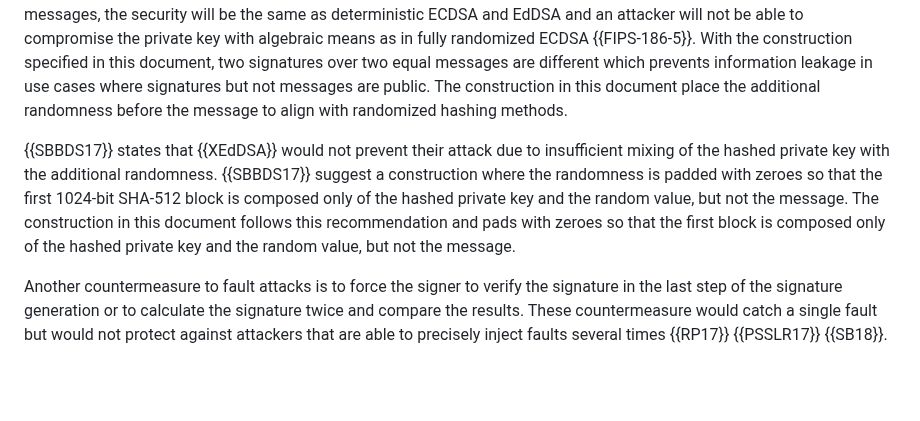
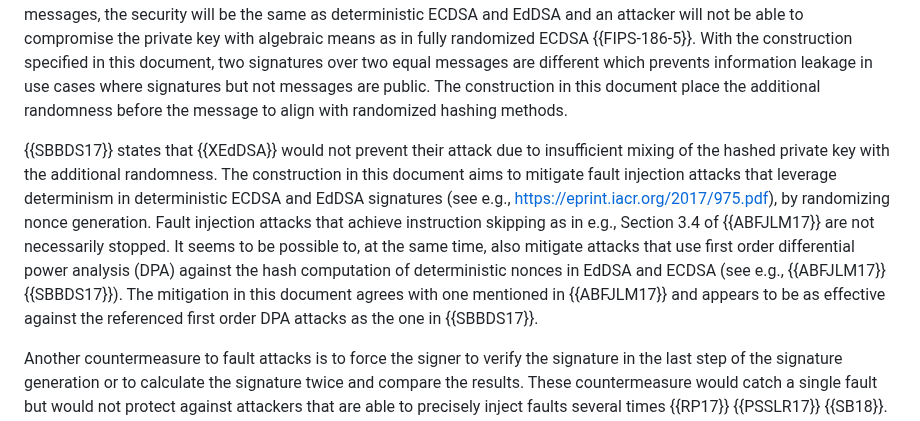
Before and after one commit to cfrg/draft-irtf-cfrg-det-sigs-with-noise, a Markdown page: draft-irtf-cfrg-det-sigs-with-noise.md, the part around the change. Drawn GitHub-style; blank space fills up the shorter version.

Commit message:
Explain the constuction better and what it achieves
Explain the constuction better and what it achieves

Remove incorrect sentence that context is in first block

```diff
--- a/draft-irtf-cfrg-det-sigs-with-noise.md
+++ b/draft-irtf-cfrg-det-sigs-with-noise.md
@@ -520,7 +520,7 @@ In new deployments, where side-channel and fault injection attacks are a concern
 
 The constructions in this document follows the high-level approach in {{XEdDSA}} to calculate the per-message secret number from the hash of the private key and the message, but add additional randomness into the calculation for greater resilience. This does not re-introduce the strong security requirement of randomness needed by randomized ECDSA {{FIPS-186-5}}. The randomness of Z does not need to be perfect, but SHALL be generated by a cryptographically secure pseudo random number generator (PRNG) and SHALL be secret. Even if the same random number Z is used to sign two different messages, the security will be the same as deterministic ECDSA and EdDSA and an attacker will not be able to compromise the private key with algebraic means as in fully randomized ECDSA {{FIPS-186-5}}. With the construction specified in this document, two signatures over two equal messages are different which prevents information leakage in use cases where signatures but not messages are public. The construction in this document place the additional randomness before the message to align with randomized hashing methods.
 
-{{SBBDS17}} states that {{XEdDSA}} would not prevent their attack due to insufficient mixing of the hashed private key with the additional randomness. {{SBBDS17}} suggest a construction where the randomness  is padded with zeroes so that the first 1024-bit SHA-512 block is composed only of the hashed private key and the random value, but not the message. The construction in this document follows this recommendation and pads with zeroes so that the first block is composed only of the hashed private key and the random value, but not the message.
+{{SBBDS17}} states that {{XEdDSA}} would not prevent their attack due to insufficient mixing of the hashed private key with the additional randomness. The construction in this document aims to mitigate fault injection attacks that leverage determinism in deterministic ECDSA and EdDSA signatures (see e.g., https://eprint.iacr.org/2017/975.pdf), by randomizing nonce generation. Fault injection attacks that achieve instruction skipping as in e.g., Section 3.4 of {{ABFJLM17}} are not necessarily stopped. It seems to be possible to, at the same time, also mitigate attacks that use first order differential power analysis (DPA) against the hash computation of deterministic nonces in EdDSA and ECDSA (see e.g., {{ABFJLM17}}{{SBBDS17}}). The mitigation in this document agrees with one mentioned in {{ABFJLM17}} and appears to be as effective against the referenced first order DPA attacks as the one in {{SBBDS17}}.
 
 Another countermeasure to fault attacks is to force the signer to verify the signature in the last step of the signature generation or to calculate the signature twice and compare the results. These countermeasure would catch a single fault but would not protect against attackers that are able to precisely inject faults several times {{RP17}} {{PSSLR17}} {{SB18}}. Adding an additional sign or verification operation would also significantly affect performance, especially verification which is a heavier operation than signing in ECDSA and EdDSA.
 
```
